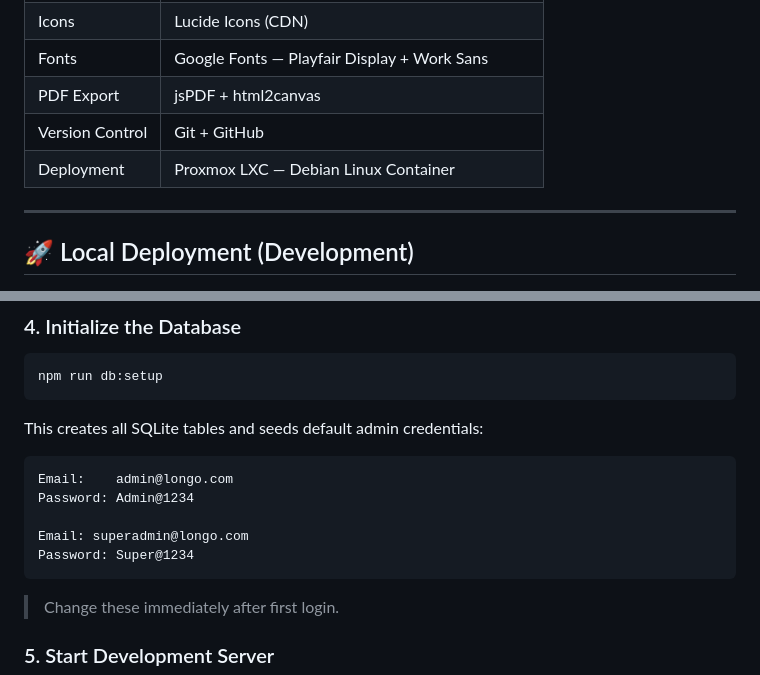
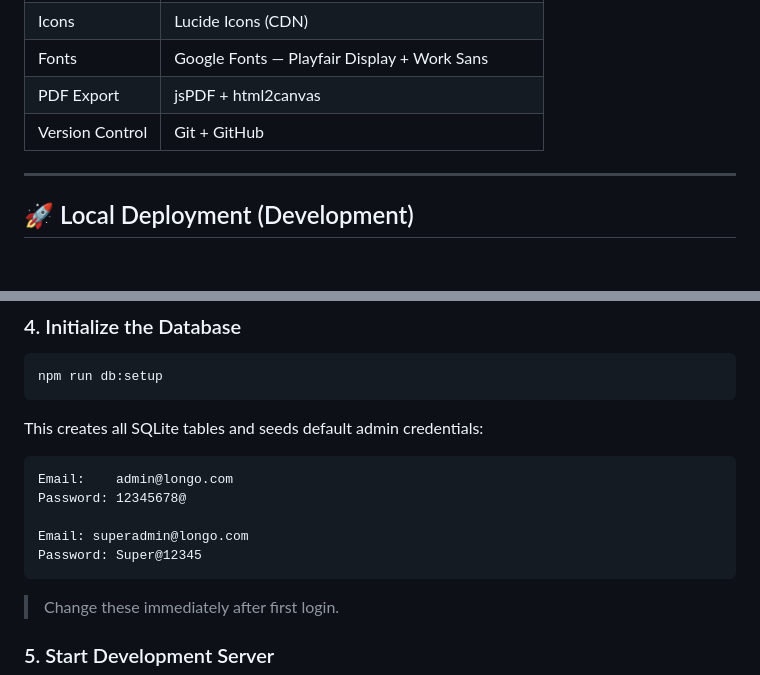
Before and after one commit to AdamDDR/Longo-Coffee-Website, a Markdown page: README.md, 2 parts joined by grey strips. GitHub-like rendering; blank space fills up the shorter version.

````diff
--- a/README.md
+++ b/README.md
@@ -26,7 +26,6 @@ The admin panel uniquely combines e-commerce management with financial analytics
 | Fonts | Google Fonts — Playfair Display + Work Sans |
 | PDF Export | jsPDF + html2canvas |
 | Version Control | Git + GitHub |
-| Deployment | Proxmox LXC — Debian Linux Container |
 
 ---
 
@@ -74,10 +73,10 @@ This creates all SQLite tables and seeds default admin credentials:
 
 ```
 Email:    admin@longo.com
-Password: Admin@1234
+Password: 12345678@
 
 Email: superadmin@longo.com
-Password: Super@1234
+Password: Super@12345
 ```
 
 > Change these immediately after first login.
````
